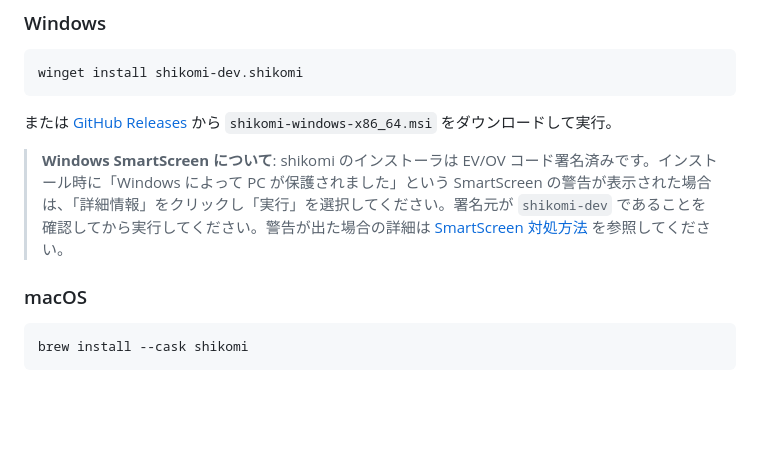
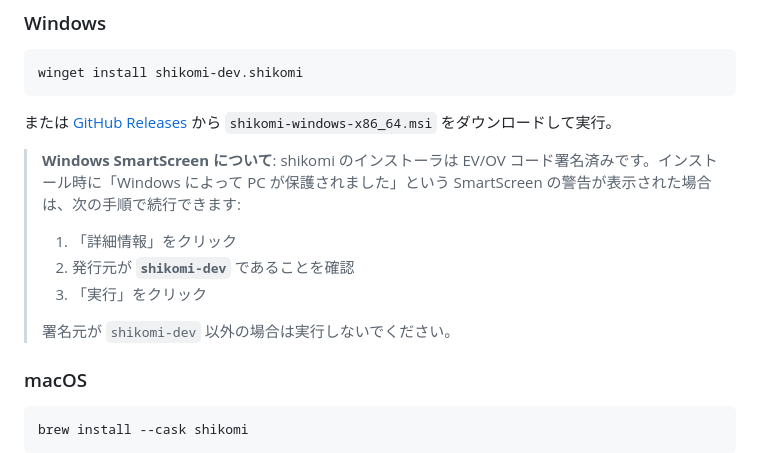
Before and after one commit to shikomi-dev/shikomi, a Markdown page: README.md, the part around the change. Drawn GitHub-style; blank space fills up the shorter version.

Commit message:
fix(readme): SmartScreen対処のWikiリンクを削除しインライン説明に書き直す
存在しないwiki/SmartScreenへのリンクを除去。
発行元確認→詳細情報→実行の3ステップをインラインに完結させた。
佐々木健二ペルソナ（技術非習熟）が404の迷宮に迷い込む経路を構造的に排除。

Co-Authored-By: Claude Sonnet 4.6 <noreply@anthropic.com>

```diff
--- a/README.md
+++ b/README.md
@@ -28,7 +28,12 @@ winget install shikomi-dev.shikomi
 
 または [GitHub Releases](https://github.com/shikomi-dev/shikomi/releases) から `shikomi-windows-x86_64.msi` をダウンロードして実行。
 
-> **Windows SmartScreen について**: shikomi のインストーラは EV/OV コード署名済みです。インストール時に「Windows によって PC が保護されました」という SmartScreen の警告が表示された場合は、「詳細情報」をクリックし「実行」を選択してください。署名元が `shikomi-dev` であることを確認してから実行してください。警告が出た場合の詳細は [SmartScreen 対処方法](https://github.com/shikomi-dev/shikomi/wiki/SmartScreen) を参照してください。
+> **Windows SmartScreen について**: shikomi のインストーラは EV/OV コード署名済みです。インストール時に「Windows によって PC が保護されました」という SmartScreen の警告が表示された場合は、次の手順で続行できます:
+> 1. 「詳細情報」をクリック
+> 2. 発行元が **`shikomi-dev`** であることを確認
+> 3. 「実行」をクリック
+>
+> 署名元が `shikomi-dev` 以外の場合は実行しないでください。
 
 ### macOS
 
```
